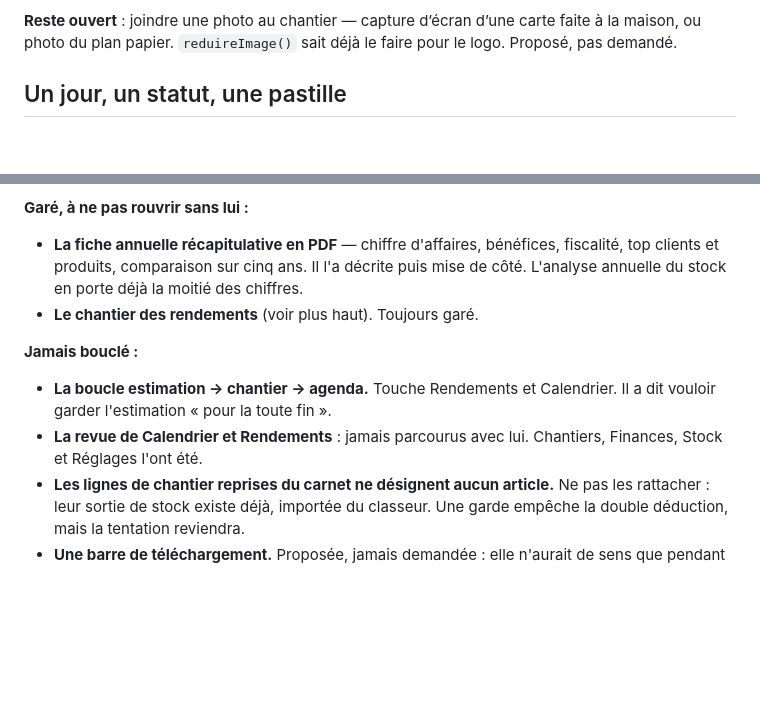
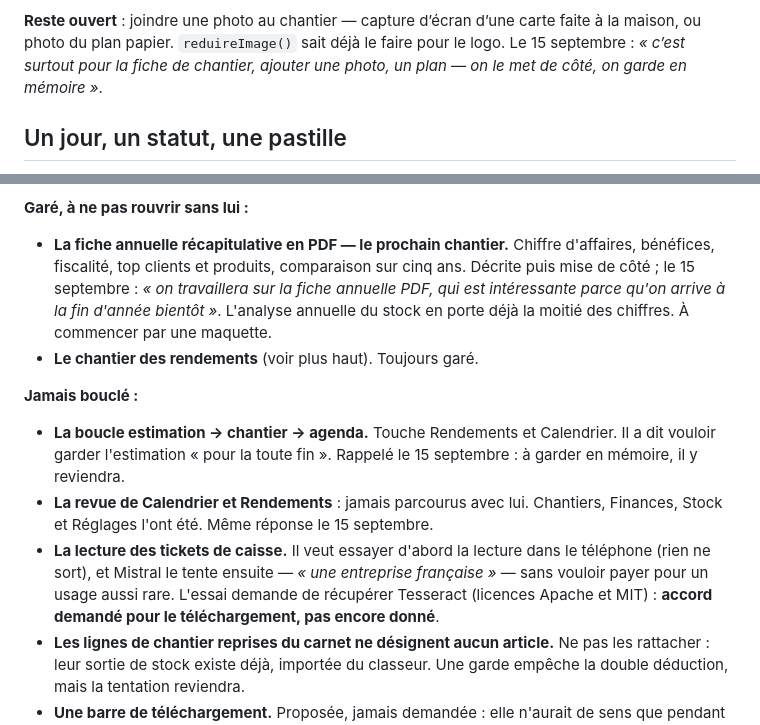
Before and after one commit to Quant1Forest/Sylve, a Markdown page: CLAUDE.md, 2 parts joined by grey strips. Rendered like a GitHub page; blank space fills up the shorter version.

```diff
--- a/CLAUDE.md
+++ b/CLAUDE.md
@@ -2166,7 +2166,9 @@ déjà, il imprime le plan qu’on lui donne et l’agrafe.
 
 **Reste ouvert** : joindre une photo au chantier — capture d’écran d’une carte
 faite à la maison, ou photo du plan papier. `reduireImage()` sait déjà le
-faire pour le logo. Proposé, pas demandé.
+faire pour le logo. Le 15 septembre : *« c’est surtout pour la fiche de
+chantier, ajouter une photo, un plan — on le met de côté, on garde en
+mémoire »*.
 
 ## Un jour, un statut, une pastille
 
@@ -2910,18 +2912,27 @@ au-dessus des prestations *et* La création d'un chantier.
 
 **Garé, à ne pas rouvrir sans lui :**
 
-- **La fiche annuelle récapitulative en PDF** — chiffre d'affaires, bénéfices,
-  fiscalité, top clients et produits, comparaison sur cinq ans. Il l'a décrite
-  puis mise de côté. L'analyse annuelle du stock en porte déjà la moitié des
-  chiffres.
+- **La fiche annuelle récapitulative en PDF — le prochain chantier.** Chiffre
+  d'affaires, bénéfices, fiscalité, top clients et produits, comparaison sur
+  cinq ans. Décrite puis mise de côté ; le 15 septembre : *« on travaillera sur
+  la fiche annuelle PDF, qui est intéressante parce qu'on arrive à la fin
+  d'année bientôt »*. L'analyse annuelle du stock en porte déjà la moitié des
+  chiffres. À commencer par une maquette.
 - **Le chantier des rendements** (voir plus haut). Toujours garé.
 
 **Jamais bouclé :**
 
 - **La boucle estimation → chantier → agenda.** Touche Rendements et Calendrier.
-  Il a dit vouloir garder l'estimation « pour la toute fin ».
+  Il a dit vouloir garder l'estimation « pour la toute fin ». Rappelé le 15
+  septembre : à garder en mémoire, il y reviendra.
 - **La revue de Calendrier et Rendements** : jamais parcourus avec lui.
-  Chantiers, Finances, Stock et Réglages l'ont été.
+  Chantiers, Finances, Stock et Réglages l'ont été. Même réponse le 15
+  septembre.
+- **La lecture des tickets de caisse.** Il veut essayer d'abord la lecture
+  dans le téléphone (rien ne sort), et Mistral le tente ensuite — *« une
+  entreprise française »* — sans vouloir payer pour un usage aussi rare.
+  L'essai demande de récupérer Tesseract (licences Apache et MIT) : **accord
+  demandé pour le téléchargement, pas encore donné**.
 - **Les lignes de chantier reprises du carnet ne désignent aucun article.**
   Ne pas les rattacher : leur sortie de stock existe déjà, importée du
   classeur. Une garde empêche la double déduction, mais la tentation
```
